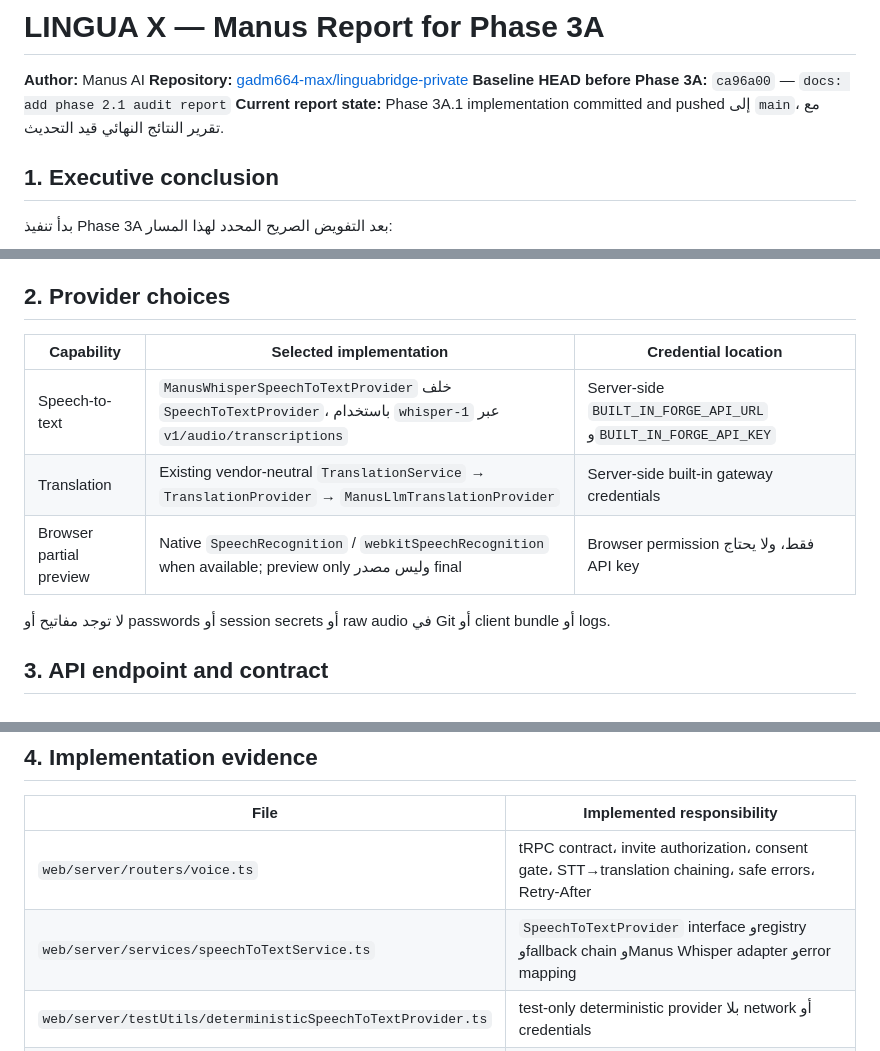
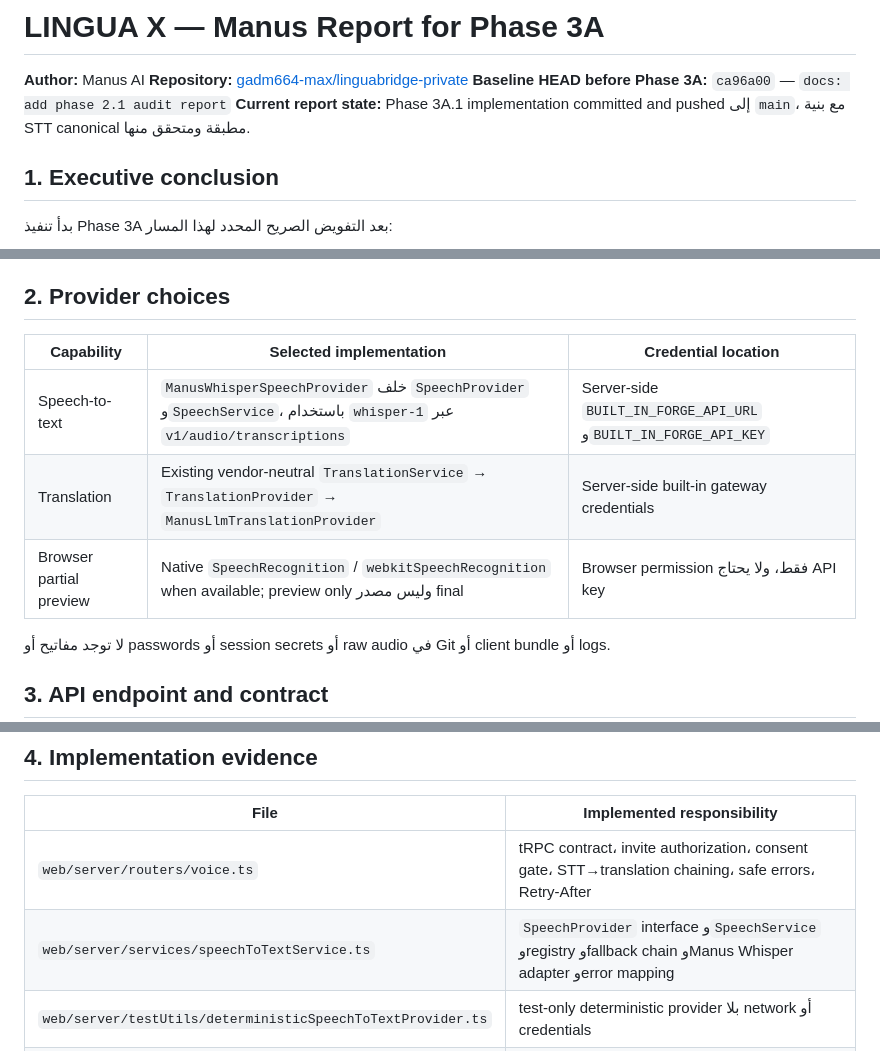
Before and after one commit to gadm664-max/linguabridge-private, a Markdown page: PHASE_3A_MANUS_REPORT.md, 3 parts joined by grey strips. Rendered like a GitHub page.

Commit message:
docs: document speech provider architecture

```diff
--- a/PHASE_3A_MANUS_REPORT.md
+++ b/PHASE_3A_MANUS_REPORT.md
@@ -3,7 +3,7 @@
 **Author:** Manus AI
 **Repository:** [gadm664-max/linguabridge-private](https://github.com/gadm664-max/linguabridge-private)
 **Baseline HEAD before Phase 3A:** `ca96a00` — `docs: add phase 2.1 audit report`
-**Current report state:** Phase 3A.1 implementation committed and pushed إلى `main`، مع تقرير النتائج النهائي قيد التحديث.
+**Current report state:** Phase 3A.1 implementation committed and pushed إلى `main`، مع بنية STT canonical مطبقة ومتحقق منها.
 
 ## 1. Executive conclusion
 
@@ -17,11 +17,11 @@
 
 ## 2. Provider choices
 
-| Capability              | Selected implementation                                                                                           | Credential location                                            |
-| ----------------------- | ----------------------------------------------------------------------------------------------------------------- | -------------------------------------------------------------- |
-| Speech-to-text          | `ManusWhisperSpeechToTextProvider` خلف `SpeechToTextProvider`، باستخدام `whisper-1` عبر `v1/audio/transcriptions` | Server-side `BUILT_IN_FORGE_API_URL` و`BUILT_IN_FORGE_API_KEY` |
-| Translation             | Existing vendor-neutral `TranslationService` → `TranslationProvider` → `ManusLlmTranslationProvider`              | Server-side built-in gateway credentials                       |
-| Browser partial preview | Native `SpeechRecognition` / `webkitSpeechRecognition` when available; preview only وليس مصدر final               | Browser permission فقط، ولا يحتاج API key                      |
+| Capability              | Selected implementation                                                                                                | Credential location                                            |
+| ----------------------- | ---------------------------------------------------------------------------------------------------------------------- | -------------------------------------------------------------- |
+| Speech-to-text          | `ManusWhisperSpeechProvider` خلف `SpeechProvider` و`SpeechService`، باستخدام `whisper-1` عبر `v1/audio/transcriptions` | Server-side `BUILT_IN_FORGE_API_URL` و`BUILT_IN_FORGE_API_KEY` |
+| Translation             | Existing vendor-neutral `TranslationService` → `TranslationProvider` → `ManusLlmTranslationProvider`                   | Server-side built-in gateway credentials                       |
+| Browser partial preview | Native `SpeechRecognition` / `webkitSpeechRecognition` when available; preview only وليس مصدر final                    | Browser permission فقط، ولا يحتاج API key                      |
 
 لا توجد مفاتيح أو passwords أو session secrets أو raw audio في Git أو client bundle أو logs.
 
@@ -48,7 +48,7 @@
 | File                                                        | Implemented responsibility                                                                                         |
 | ----------------------------------------------------------- | ------------------------------------------------------------------------------------------------------------------ |
 | `web/server/routers/voice.ts`                               | tRPC contract، invite authorization، consent gate، STT→translation chaining، safe errors، Retry-After              |
-| `web/server/services/speechToTextService.ts`                | `SpeechToTextProvider` interface وregistry وfallback chain وManus Whisper adapter وerror mapping                   |
+| `web/server/services/speechToTextService.ts`                | `SpeechProvider` interface و`SpeechService` وregistry وfallback chain وManus Whisper adapter وerror mapping        |
 | `web/server/testUtils/deterministicSpeechToTextProvider.ts` | test-only deterministic provider بلا network أو credentials                                                        |
 | `web/scripts/stt-live-smoke.ts`                             | live STT smoke test للغات ar/es/en عند توفر credentials وaudio fixture                                             |
 | `web/server/_core/voiceTranscription.ts`                    | multipart STT request، 20-second timeout، 16MB guard، 401/403/429 mapping، malformed response handling             |
```
Also changed, not shown: other parts of PHASE_3A_MANUS_REPORT.md (+1 -1 lines).
